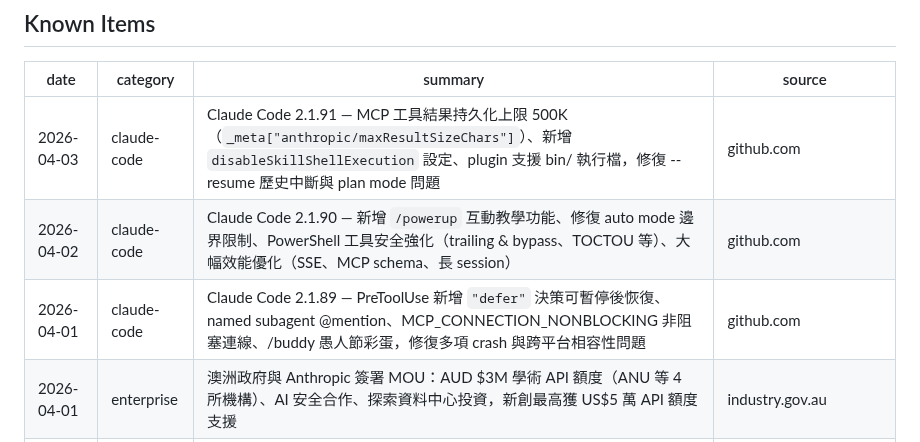
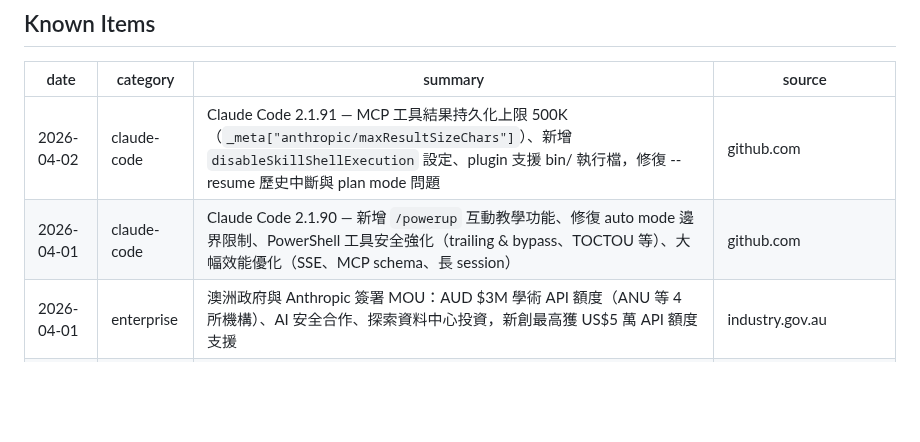
Before and after one commit to Clementtang/claude-pulse, a Markdown page: claude_pulse_log.md, the part around the change. Rendered like a GitHub page; blank space fills up the shorter version.

```diff
--- a/claude_pulse_log.md
+++ b/claude_pulse_log.md
@@ -10,9 +10,8 @@ type: reference
 
 | date       | category    | summary                                                                                                                                                                               | source                |
 | ---------- | ----------- | ------------------------------------------------------------------------------------------------------------------------------------------------------------------------------------- | --------------------- |
-| 2026-04-03 | claude-code | Claude Code 2.1.91 — MCP 工具結果持久化上限 500K（`_meta["anthropic/maxResultSizeChars"]`）、新增 `disableSkillShellExecution` 設定、plugin 支援 bin/ 執行檔，修復 --resume 歷史中斷與 plan mode 問題 | github.com            |
-| 2026-04-02 | claude-code | Claude Code 2.1.90 — 新增 `/powerup` 互動教學功能、修復 auto mode 邊界限制、PowerShell 工具安全強化（trailing & bypass、TOCTOU 等）、大幅效能優化（SSE、MCP schema、長 session）      | github.com            |
-| 2026-04-01 | claude-code | Claude Code 2.1.89 — PreToolUse 新增 `"defer"` 決策可暫停後恢復、named subagent @mention、MCP_CONNECTION_NONBLOCKING 非阻塞連線、/buddy 愚人節彩蛋，修復多項 crash 與跨平台相容性問題 | github.com            |
+| 2026-04-02 | claude-code | Claude Code 2.1.91 — MCP 工具結果持久化上限 500K（`_meta["anthropic/maxResultSizeChars"]`）、新增 `disableSkillShellExecution` 設定、plugin 支援 bin/ 執行檔，修復 --resume 歷史中斷與 plan mode 問題 | github.com            |
+| 2026-04-01 | claude-code | Claude Code 2.1.90 — 新增 `/powerup` 互動教學功能、修復 auto mode 邊界限制、PowerShell 工具安全強化（trailing & bypass、TOCTOU 等）、大幅效能優化（SSE、MCP schema、長 session）      | github.com            |
 | 2026-04-01 | enterprise  | 澳洲政府與 Anthropic 簽署 MOU：AUD $3M 學術 API 額度（ANU 等 4 所機構）、AI 安全合作、探索資料中心投資，新創最高獲 US$5 萬 API 額度支援                                              | industry.gov.au       |
 | 2026-04-01 | industry    | Bloomberg：Anthropic 二級市場投資人需求大幅超越 OpenAI，企業估值熱度持續攀升，市場資金加速轉向                                                                                        | bloomberg.com         |
 | 2026-03-31 | claude-code | Claude Code v2.1.88 npm source map 洩漏 — 512K 行原始碼曝光，含 44 個未發布 feature flags 和三層 memory 架構；部分功能疑為愚人節內容（BUDDY/KAIROS），Anthropic 稱打包人為失誤        | theregister.com       |
```
